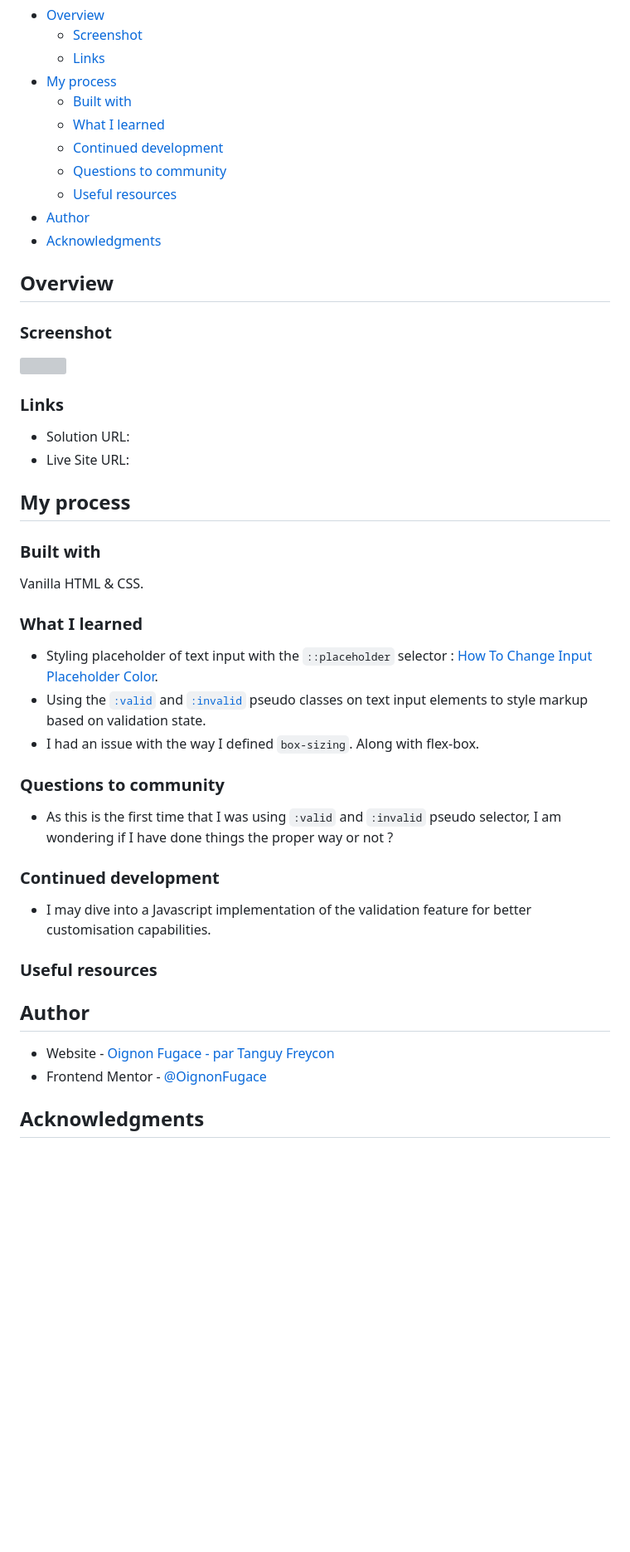
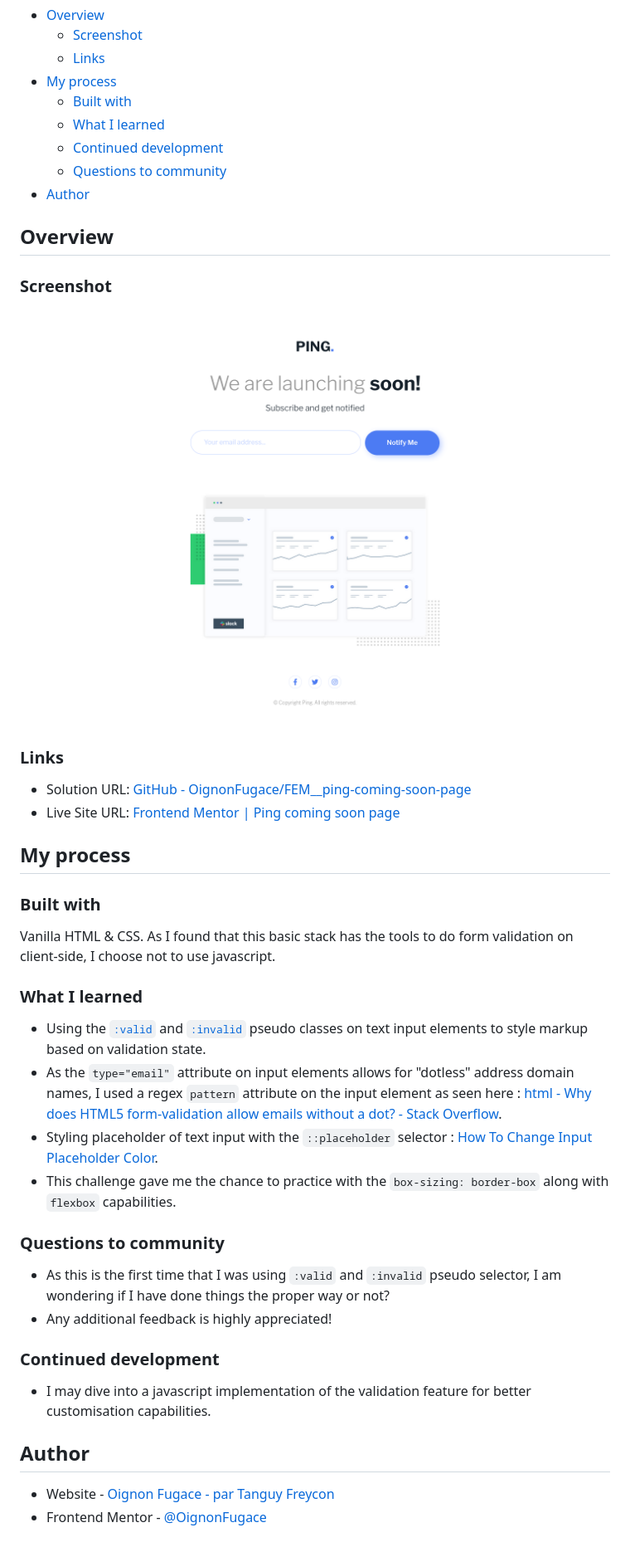
Before and after one commit to OignonFugace/FEM__ping-coming-soon-page, a Markdown page: README.md, the part around the change. Shown: that part at 83% size. GitHub-like rendering; pictures changed too: Screenshot.png (added); blank space fills up the shorter version; grey boxes are pictures that could not be loaded.

Commit message:
Adds screenshot and update README

```diff
--- a/README.md
+++ b/README.md
@@ -12,9 +12,7 @@ This is a solution to the Ping Coming Soon Page Master challenge on [Frontend Me
 	- [What I learned](#what-i-learned)
 	- [Continued development](#continued-development)
 	- [Questions to community](#questions-to-community)
-	- [Useful resources](#useful-resources)
 - [Author](#author)
-- [Acknowledgments](#acknowledgments)
 
 ## Overview
 
@@ -24,35 +22,32 @@ This is a solution to the Ping Coming Soon Page Master challenge on [Frontend Me
 
 ### Links
 
-- Solution URL:
-- Live Site URL:
+- Solution URL: [GitHub - OignonFugace/FEM__ping-coming-soon-page](https://github.com/OignonFugace/FEM__ping-coming-soon-page)
+- Live Site URL: [Frontend Mentor | Ping coming soon page](https://oignonfugace.github.io/FEM__ping-coming-soon-page/)
 
 ## My process
 
 ### Built with
-Vanilla HTML & CSS.
+Vanilla HTML & CSS. As I found that this basic stack has the tools to do form validation on client-side, I choose not to use javascript.
 
 
 ### What I learned
+- Using the [`:valid`](https://developer.mozilla.org/en-US/docs/Web/CSS/:valid) and [`:invalid`](https://developer.mozilla.org/en-US/docs/Web/CSS/:invalid) pseudo classes on text input elements to style markup based on validation state.
+- As the `type="email"` attribute on input elements allows for "dotless" address domain names, I used a regex `pattern` attribute on the input element as seen here : [html - Why does HTML5 form-validation allow emails without a dot? - Stack Overflow](https://stackoverflow.com/a/51139445/12438727).
 - Styling placeholder of text input with the `::placeholder` selector : [How To Change Input Placeholder Color](https://www.w3schools.com/howto/howto_css_placeholder.asp).
-- Using the [`:valid`](https://developer.mozilla.org/en-US/docs/Web/CSS/:valid) and [`:invalid`](https://developer.mozilla.org/en-US/docs/Web/CSS/:invalid) pseudo classes on text input elements to style markup based on validation state.
-- I had an issue with the way I defined `box-sizing`. Along with flex-box.
+- This challenge gave me the chance to practice with the `box-sizing: border-box` along with `flexbox` capabilities.
 
 
 ### Questions to community
-- As this is the first time that I was using `:valid` and `:invalid` pseudo selector, I am wondering if I have done things the proper way or not ?
+- As this is the first time that I was using `:valid` and `:invalid` pseudo selector, I am wondering if I have done things the proper way or not?
+- Any additional feedback is highly appreciated!
 
 
 ### Continued development
-- I may dive into a Javascript implementation of the validation feature for better customisation capabilities.
-
-
-### Useful resources
+- I may dive into a javascript implementation of the validation feature for better customisation capabilities.
 
 
 ## Author
 
 - Website - [Oignon Fugace - par Tanguy Freycon](https://oignonfugace.com/)
 - Frontend Mentor - [@OignonFugace](https://www.frontendmentor.io/profile/OignonFugace)
-
-## Acknowledgments
```
